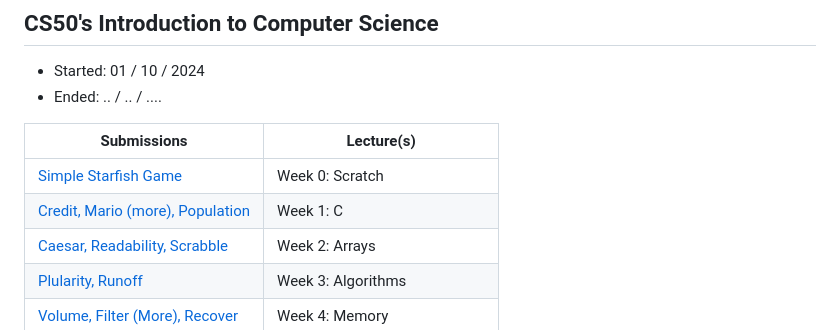
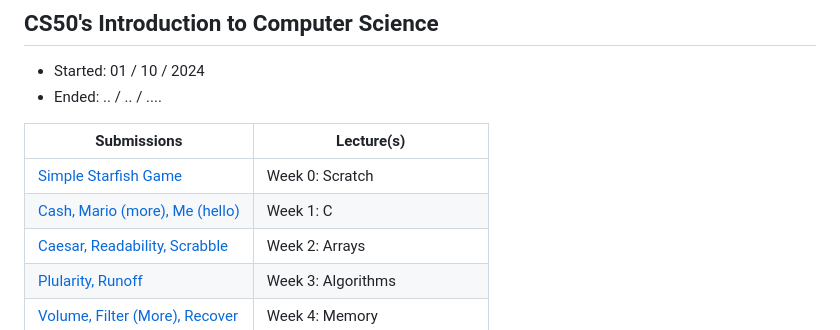
Before and after one commit to haytham-hammioui/CS50x-2024, a Markdown page: README.md, the part around the change. Rendered like a GitHub page.

```diff
--- a/README.md
+++ b/README.md
@@ -9,7 +9,7 @@
 | Submissions                                                                        | Lecture(s)                    |
 |------------------------------------------------------------------------------------|-------------------------------|
 | [Simple Starfish Game](https://scratch.mit.edu/projects/1077515650)                | Week 0: Scratch               |
-| [Credit, Mario (more), Population](./Introduction_To_Computer_Science/Week01_C)    | Week 1: C                     |
+| [Cash, Mario (more), Me (hello)](./Week_1_C/Problem_set_1)                         | Week 1: C                     |
 | [Caesar, Readability, Scrabble](./Introduction_To_Computer_Science/Week02_Arrays)  | Week 2: Arrays                |
 | [Plularity, Runoff](./Introduction_To_Computer_Science/Week03_Algorithms)          | Week 3: Algorithms            |
 | [Volume, Filter (More), Recover](./Introduction_To_Computer_Science/Week04_Memory) | Week 4: Memory                |
```
